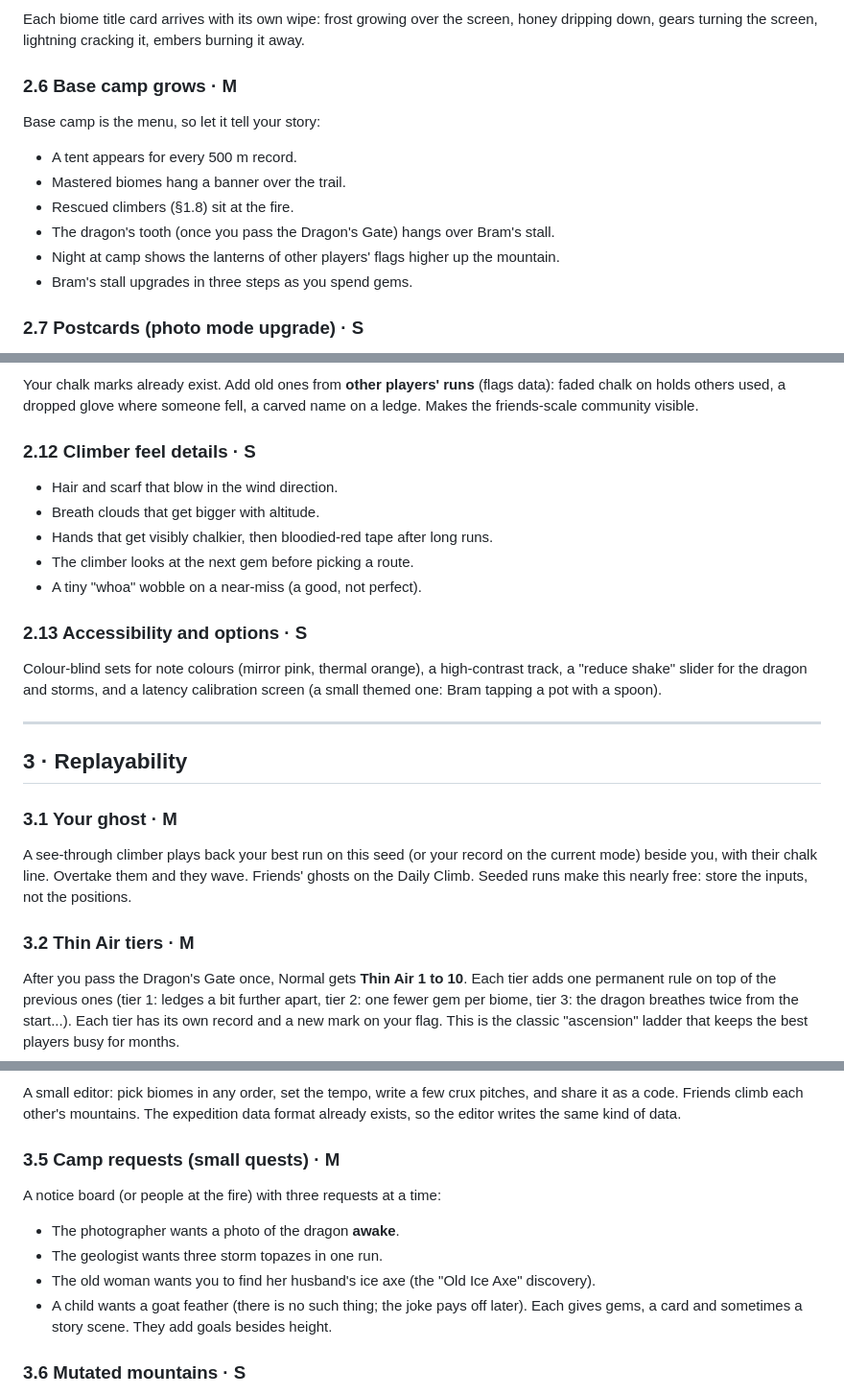
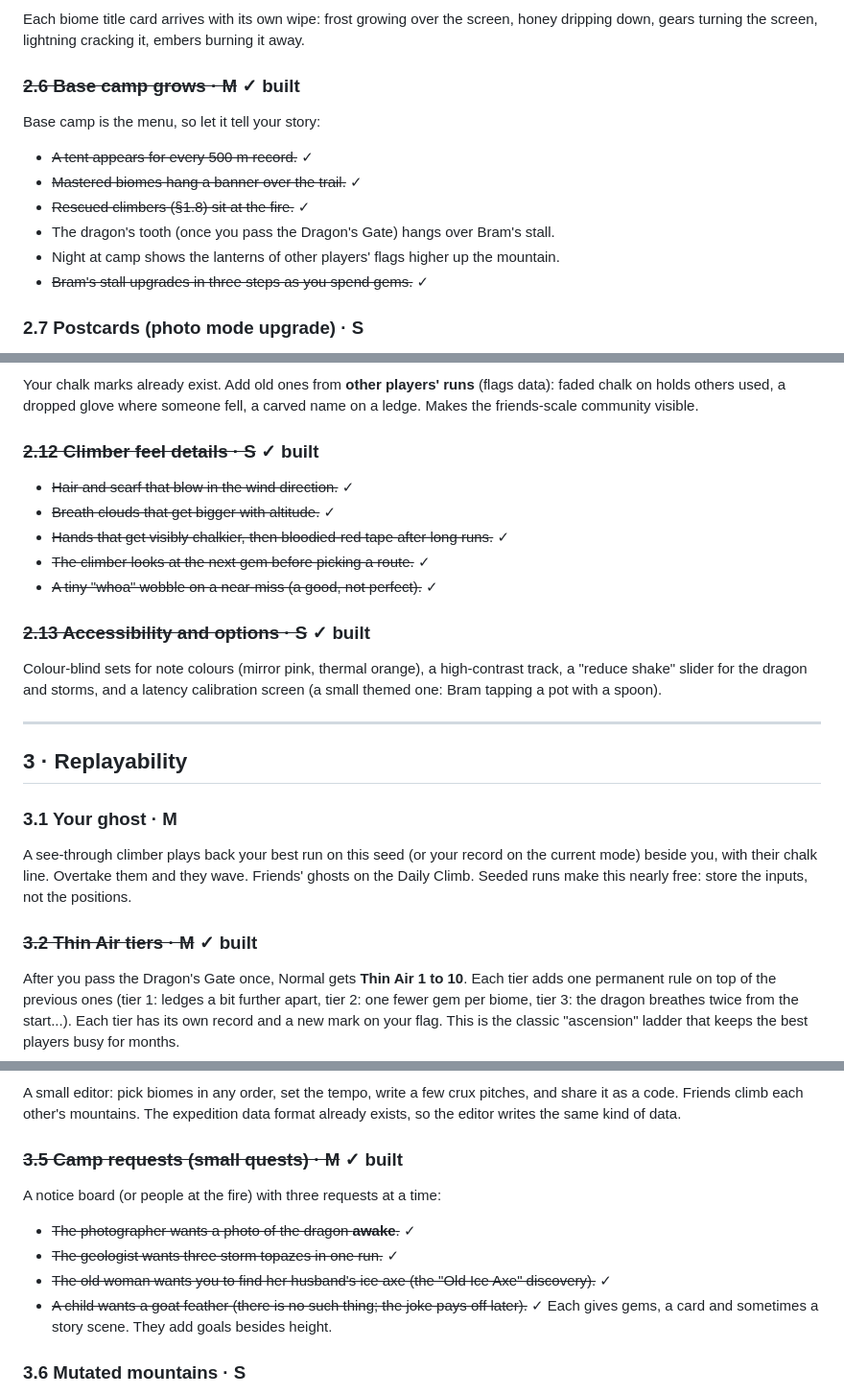
Before and after one commit to mlbru/Above-The-Clouds, a Markdown page: docs/idea-sheet-4.md, 3 parts joined by grey strips. Shown at 96% size. Drawn GitHub-style.

Commit message:
Idea sheet 4: cross out what build sheet 5 built
Co-Authored-By: Claude Opus 5.5 <noreply@anthropic.com>

```diff
--- a/docs/idea-sheet-4.md
+++ b/docs/idea-sheet-4.md
@@ -150,14 +152,14 @@ one place.
 Each biome title card arrives with its own wipe: frost growing over the screen, honey
 dripping down, gears turning the screen, lightning cracking it, embers burning it away.
 
-### 2.6 Base camp grows · M
+### ~~2.6 Base camp grows · M~~ ✓ built
 Base camp is the menu, so let it tell your story:
-- A tent appears for every 500 m record.
-- Mastered biomes hang a banner over the trail.
-- Rescued climbers (§1.8) sit at the fire.
+- ~~A tent appears for every 500 m record.~~ ✓
+- ~~Mastered biomes hang a banner over the trail.~~ ✓
+- ~~Rescued climbers (§1.8) sit at the fire.~~ ✓
 - The dragon's tooth (once you pass the Dragon's Gate) hangs over Bram's stall.
 - Night at camp shows the lanterns of other players' flags higher up the mountain.
-- Bram's stall upgrades in three steps as you spend gems.
+- ~~Bram's stall upgrades in three steps as you spend gems.~~ ✓
 
 ### 2.7 Postcards (photo mode upgrade) · S
 Photo mode already exists. Add frames per biome, a stamp with height and date, and a
@@ -184,14 +186,14 @@ Your chalk marks already exist. Add old ones from **other players' runs** (flags
 faded chalk on holds others used, a dropped glove where someone fell, a carved name on a
 ledge. Makes the friends-scale community visible.
 
-### 2.12 Climber feel details · S
-- Hair and scarf that blow in the wind direction.
-- Breath clouds that get bigger with altitude.
-- Hands that get visibly chalkier, then bloodied-red tape after long runs.
-- The climber looks at the next gem before picking a route.
-- A tiny "whoa" wobble on a near-miss (a good, not perfect).
+### ~~2.12 Climber feel details · S~~ ✓ built
+- ~~Hair and scarf that blow in the wind direction.~~ ✓
+- ~~Breath clouds that get bigger with altitude.~~ ✓
+- ~~Hands that get visibly chalkier, then bloodied-red tape after long runs.~~ ✓
+- ~~The climber looks at the next gem before picking a route.~~ ✓
+- ~~A tiny "whoa" wobble on a near-miss (a good, not perfect).~~ ✓
 
-### 2.13 Accessibility and options · S
+### ~~2.13 Accessibility and options · S~~ ✓ built
 Colour-blind sets for note colours (mirror pink, thermal orange), a high-contrast track,
 a "reduce shake" slider for the dragon and storms, and a latency calibration screen (a
 small themed one: Bram tapping a pot with a spoon).
@@ -205,7 +207,7 @@ A see-through climber plays back your best run on this seed (or your record on t
 mode) beside you, with their chalk line. Overtake them and they wave. Friends' ghosts on
 the Daily Climb. Seeded runs make this nearly free: store the inputs, not the positions.
 
-### 3.2 Thin Air tiers · M
+### ~~3.2 Thin Air tiers · M~~ ✓ built
 After you pass the Dragon's Gate once, Normal gets **Thin Air 1 to 10**. Each tier adds one
 permanent rule on top of the previous ones (tier 1: ledges a bit further apart, tier 2: one
 fewer gem per biome, tier 3: the dragon breathes twice from the start...). Each tier has its
@@ -227,12 +229,12 @@ A small editor: pick biomes in any order, set the tempo, write a few crux pitche
 share it as a code. Friends climb each other's mountains. The expedition data format
 already exists, so the editor writes the same kind of data.
 
-### 3.5 Camp requests (small quests) · M
+### ~~3.5 Camp requests (small quests) · M~~ ✓ built
 A notice board (or people at the fire) with three requests at a time:
-- The photographer wants a photo of the dragon **awake**.
-- The geologist wants three storm topazes in one run.
-- The old woman wants you to find her husband's ice axe (the "Old Ice Axe" discovery).
-- A child wants a goat feather (there is no such thing; the joke pays off later).
+- ~~The photographer wants a photo of the dragon **awake**.~~ ✓
+- ~~The geologist wants three storm topazes in one run.~~ ✓
+- ~~The old woman wants you to find her husband's ice axe (the "Old Ice Axe" discovery).~~ ✓
+- ~~A child wants a goat feather (there is no such thing; the joke pays off later).~~ ✓
 Each gives gems, a card and sometimes a story scene. They add goals besides height.
 
 ### 3.6 Mutated mountains · S
```
Also changed, not shown: other parts of docs/idea-sheet-4.md (+15 -13 lines).
